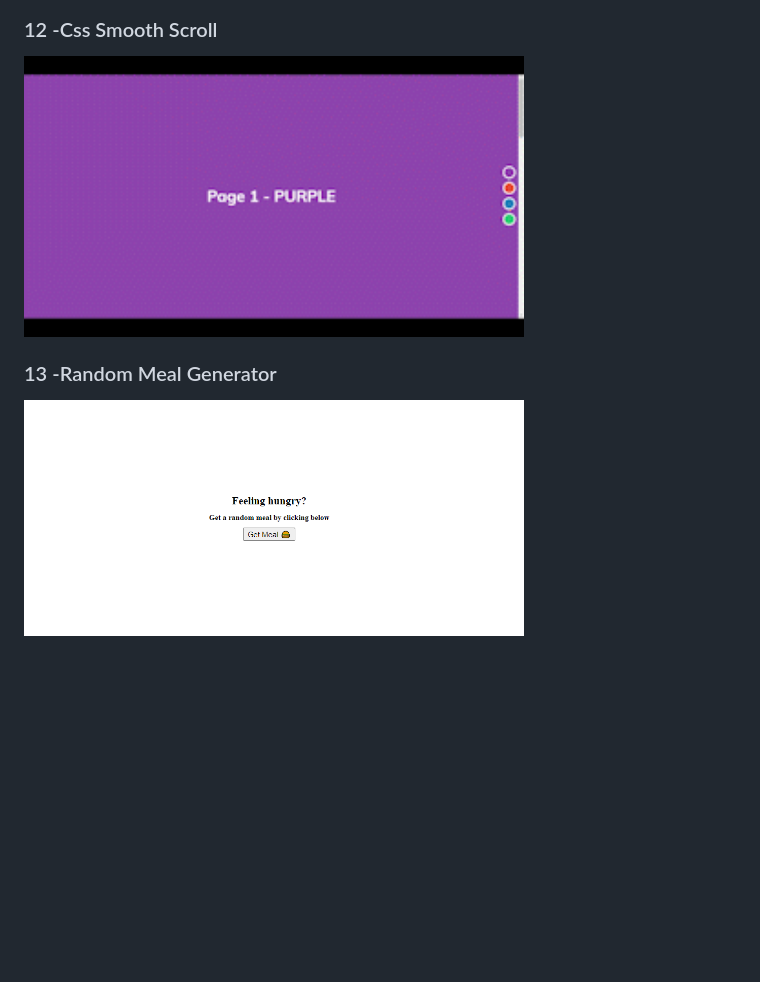
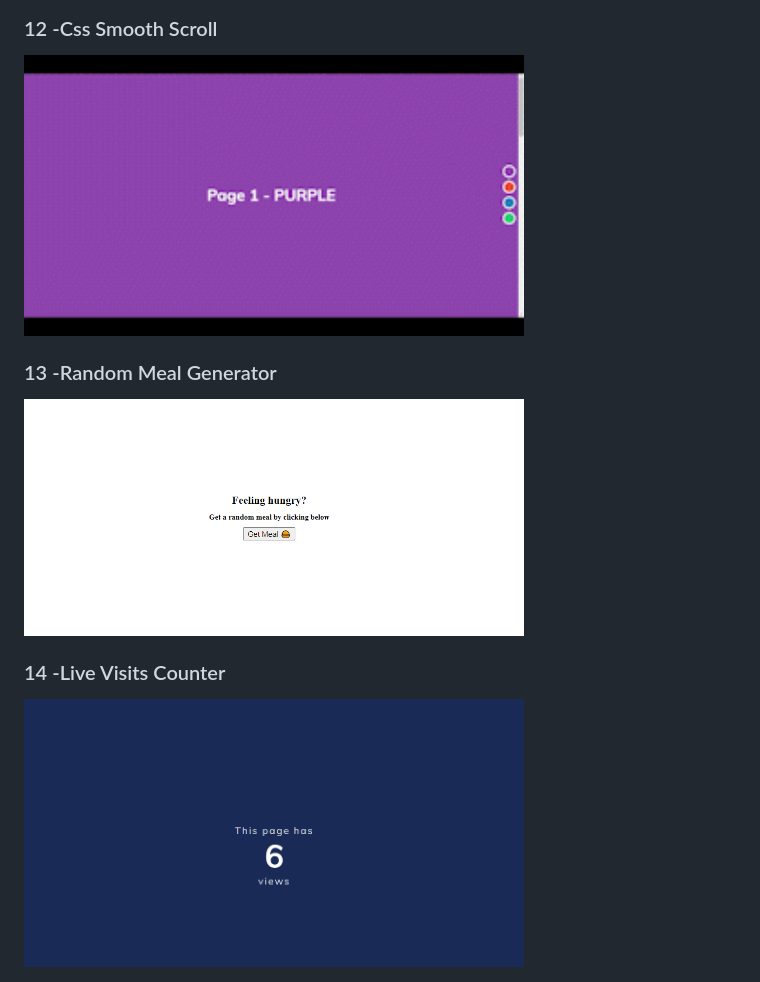
Before and after one commit to JardelBrasiliano/front-end, a Markdown page: 31ProjectsHtmlCssJS/README.md, the part around the change printed below. Rendered like a GitHub page; pictures changed too: 31ProjectsHtmlCssJS/demo/14-live-visits-counter.png (added); blank space fills up the shorter version.

```diff
--- a/31ProjectsHtmlCssJS/README.md
+++ b/31ProjectsHtmlCssJS/README.md
@@ -52,4 +52,8 @@ https://www.youtube.com/playlist?list=PLgBH1CvjOA62ktHHwqSYBeq4jmGmUezNo
 
 ### 13 -Random Meal Generator
 
-<img src="../31ProjectsHtmlCssJS/demo/13-random-meal-generator.png" width="500" title="Auto ext Effect">
+<img src="../31ProjectsHtmlCssJS/demo/13-random-meal-generator.png" width="500" title="Random Meal Generator">
+
+### 14 -Live Visits Counter
+
+<img src="../31ProjectsHtmlCssJS/demo/14-live-visits-counter.png" width="500" title="Live Visits Counter">
```
Also changed, not shown: other parts of 31ProjectsHtmlCssJS/README.md (+1 -1 lines), 3 other files.
